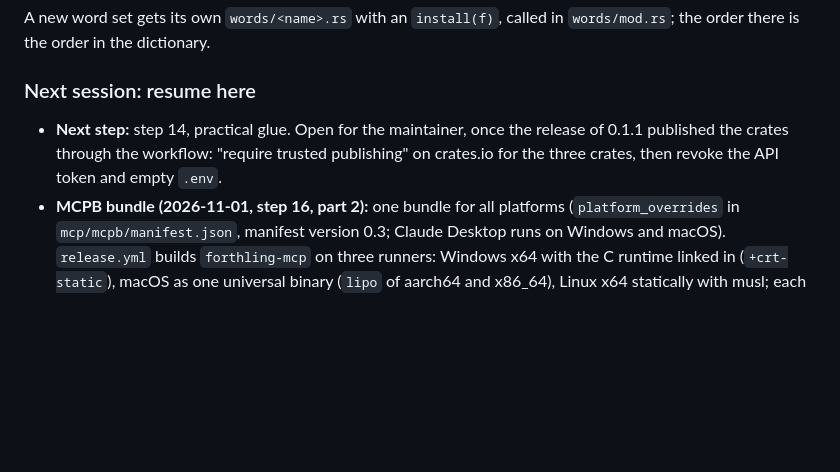
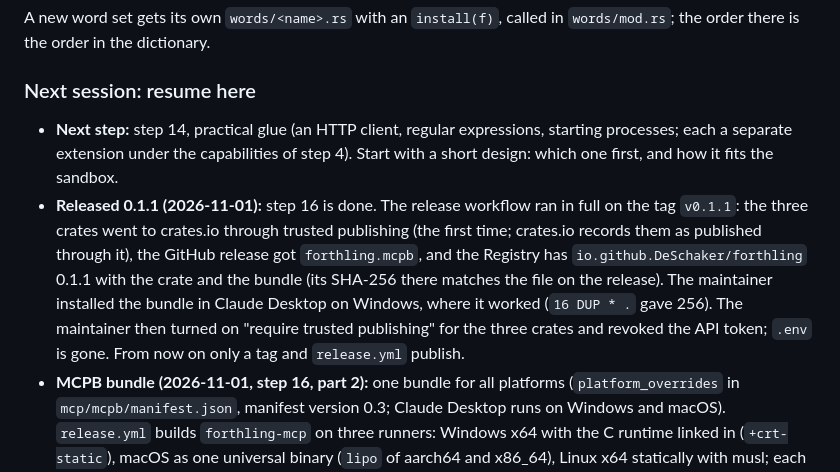
Before and after one commit to DeSchaker/forthling, a Markdown page: ROADMAP.md, the part around the change. Drawn GitHub-style; blank space fills up the shorter version.

Commit message:
Record the release of 0.1.1 and the end of the API token
Step 16 is done: 0.1.1 went to crates.io through trusted publishing,
to the GitHub release as forthling.mcpb and to the MCP Registry with
both packages, and the bundle works in Claude Desktop. crates.io now
requires trusted publishing and the token is revoked.

Co-Authored-By: Claude Opus 5.5 <noreply@anthropic.com>

```diff
--- a/ROADMAP.md
+++ b/ROADMAP.md
@@ -124,9 +124,18 @@ A new word set gets its own `words/<name>.rs` with an `install(f)`, called in
 
 ### Next session: resume here
 
-- **Next step:** step 14, practical glue. Open for the maintainer, once the release of
-  0.1.1 published the crates through the workflow: "require trusted publishing" on
-  crates.io for the three crates, then revoke the API token and empty `.env`.
+- **Next step:** step 14, practical glue (an HTTP client, regular expressions, starting
+  processes; each a separate extension under the capabilities of step 4). Start with a
+  short design: which one first, and how it fits the sandbox.
+- **Released 0.1.1 (2026-11-01):** step 16 is done. The release workflow ran in full on
+  the tag `v0.1.1`: the three crates went to crates.io through trusted publishing (the
+  first time; crates.io records them as published through it), the GitHub release got
+  `forthling.mcpb`, and the Registry has `io.github.DeSchaker/forthling` 0.1.1 with the
+  crate and the bundle (its SHA-256 there matches the file on the release). The
+  maintainer installed the bundle in Claude Desktop on Windows, where it worked
+  (`16 DUP * .` gave 256). The maintainer then turned on "require trusted publishing"
+  for the three crates and revoked the API token; `.env` is gone. From now on only a tag
+  and `release.yml` publish.
 - **MCPB bundle (2026-11-01, step 16, part 2):** one bundle for all platforms
   (`platform_overrides` in `mcp/mcpb/manifest.json`, manifest version 0.3; Claude
   Desktop runs on Windows and macOS). `release.yml` builds `forthling-mcp` on three
```
